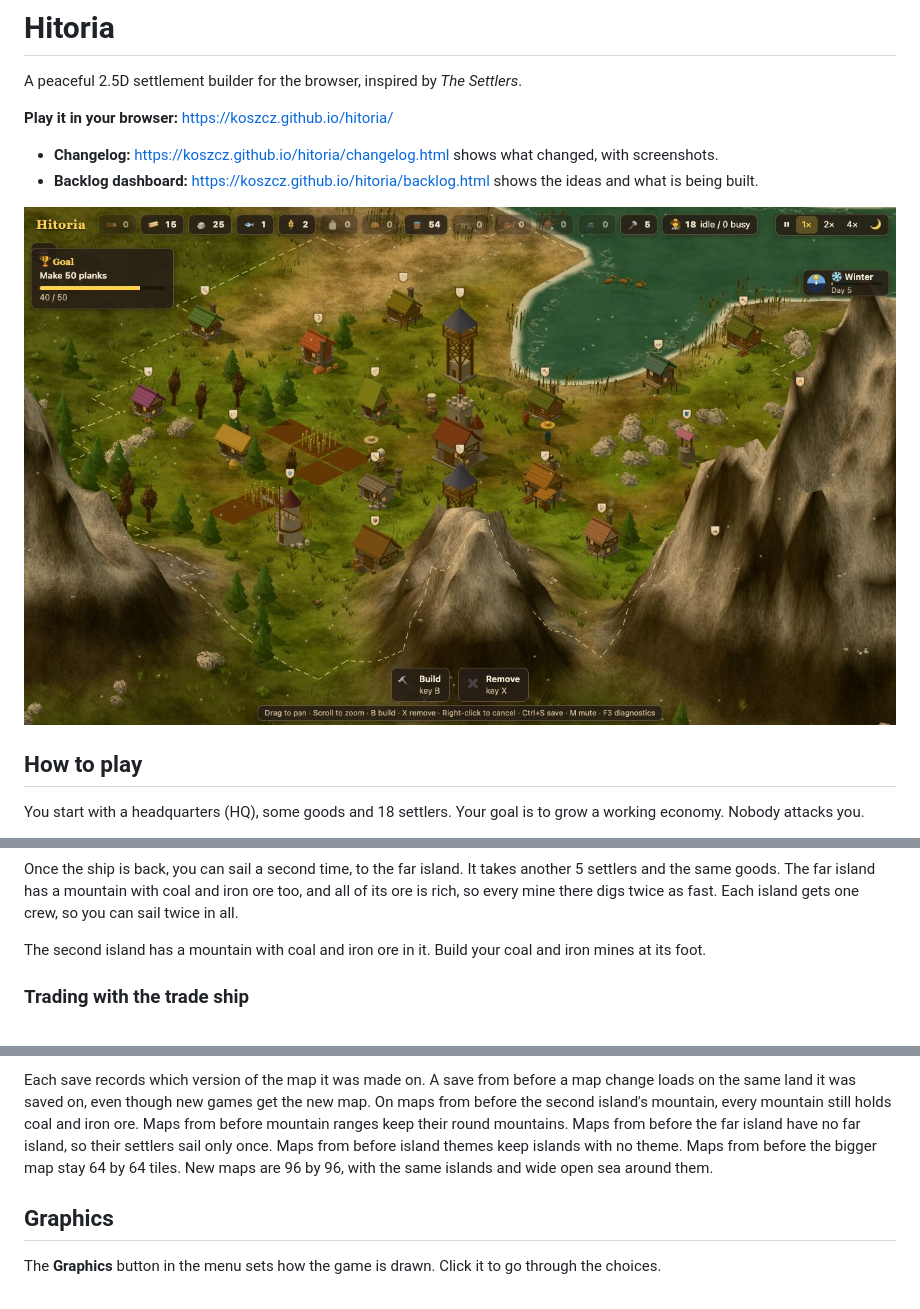
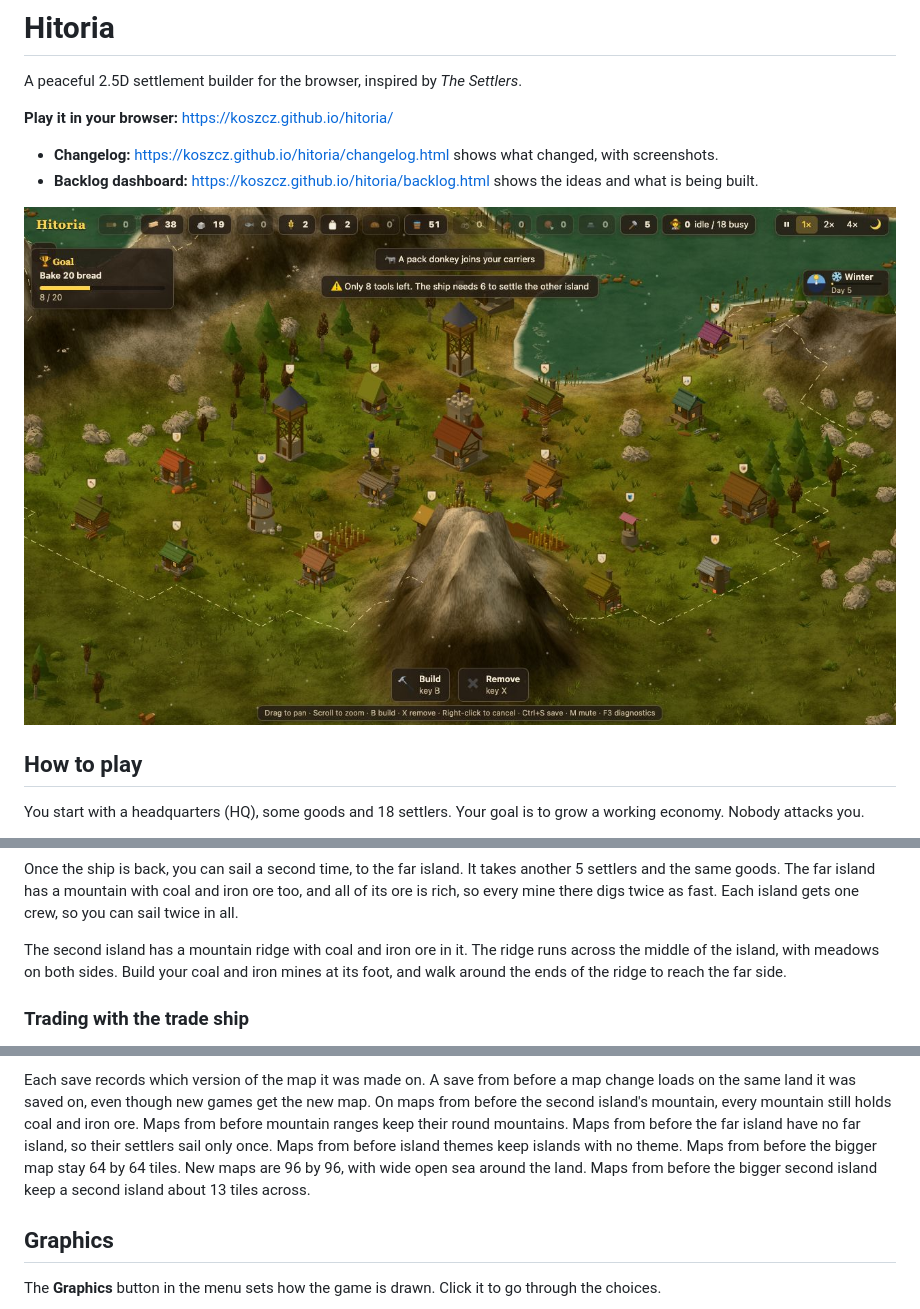
Before and after one commit to koszcz/hitoria, a Markdown page: README.md, 3 parts joined by grey strips. Drawn GitHub-style; pictures changed too: docs/screenshot.jpg.

```diff
--- a/README.md
+++ b/README.md
@@ -7,7 +7,7 @@ A peaceful 2.5D settlement builder for the browser, inspired by *The Settlers*.
 - **Changelog:** https://koszcz.github.io/hitoria/changelog.html shows what changed, with screenshots.
 - **Backlog dashboard:** https://koszcz.github.io/hitoria/backlog.html shows the ideas and what is being built.
 
-![A village around the HQ keep, beside a bay and between rocky, sharp-peaked mountains. Foam runs along the beach and ducks paddle on the bay. In the village are huts, a farm with its fields of grain, a windmill, two lookout towers, a hunter's lodge, a geologist's hut, a smelter and a toolmaker's workshop, with worn dirt paths between them. Bowls float over a few huts whose workers are hungry. It is early winter, so the first snow falls and the leafy trees are bare. The current goal shows at the top left. At the top right, the clock shows winter, day 5](docs/screenshot.jpg)
+![A village around the HQ keep, beside a bay, with a rocky, sharp-peaked mountain in front of it and boulders all around. Foam runs along the beach and ducks paddle on the bay. In the village are huts, a farm with its fields of grain, a windmill, a well, two lookout towers, a hunter's lodge, a geologist's hut, a smelter and a toolmaker's workshop, with worn dirt paths between them. Bowls float over a few huts whose workers are hungry. It is early winter, so the first snow falls and the leafy trees are bare. The current goal shows at the top left. At the top right, the clock shows winter, day 5](docs/screenshot.jpg)
 
 ## How to play
 
@@ -147,8 +147,9 @@ settlers and the same goods. The far island has a mountain with coal and iron or
 its ore is rich, so every mine there digs twice as fast. Each island gets one crew, so you can
 sail twice in all.
 
-The second island has a mountain with coal and iron ore in it. Build your coal and iron mines at
-its foot.
+The second island has a mountain ridge with coal and iron ore in it. The ridge runs across the
+middle of the island, with meadows on both sides. Build your coal and iron mines at its foot, and
+walk around the ends of the ridge to reach the far side.
 
 ### Trading with the trade ship
 
@@ -341,7 +342,8 @@ on the same land it was saved on, even though new games get the new map. On maps
 second island's mountain, every mountain still holds coal and iron ore. Maps from before mountain ranges
 keep their round mountains. Maps from before the far island have no far island, so their settlers
 sail only once. Maps from before island themes keep islands with no theme. Maps from before the
-bigger map stay 64 by 64 tiles. New maps are 96 by 96, with the same islands and wide open sea around them.
+bigger map stay 64 by 64 tiles. New maps are 96 by 96, with wide open sea around the land. Maps
+from before the bigger second island keep a second island about 13 tiles across.
 
 ## Graphics
 
```
Also changed, not shown: other parts of README.md (+2 -2 lines), changelog/entries/2026-11-02-bigger-second-island.md (added, +16 -0 lines), ideas/backlog.md (+2 -1 lines), 8 other files.
